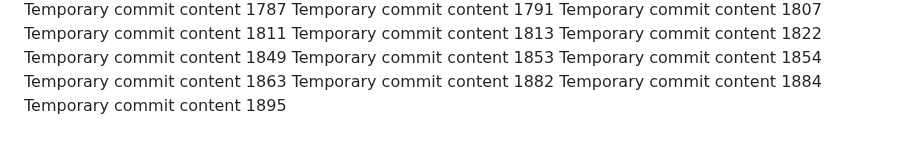
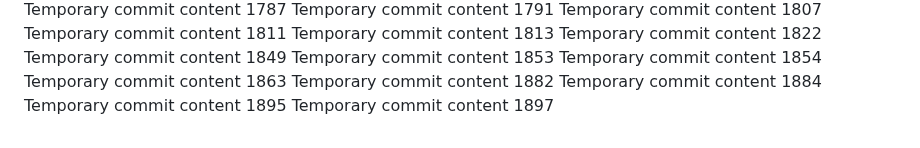
Before and after one commit to paul-inc/web-designers, a Markdown page: readme.md, the part around the change. Rendered like a GitHub page.

```diff
--- a/readme.md
+++ b/readme.md
@@ -177,3 +177,4 @@ Temporary commit content 1863
 Temporary commit content 1882
 Temporary commit content 1884
 Temporary commit content 1895
+Temporary commit content 1897
```
